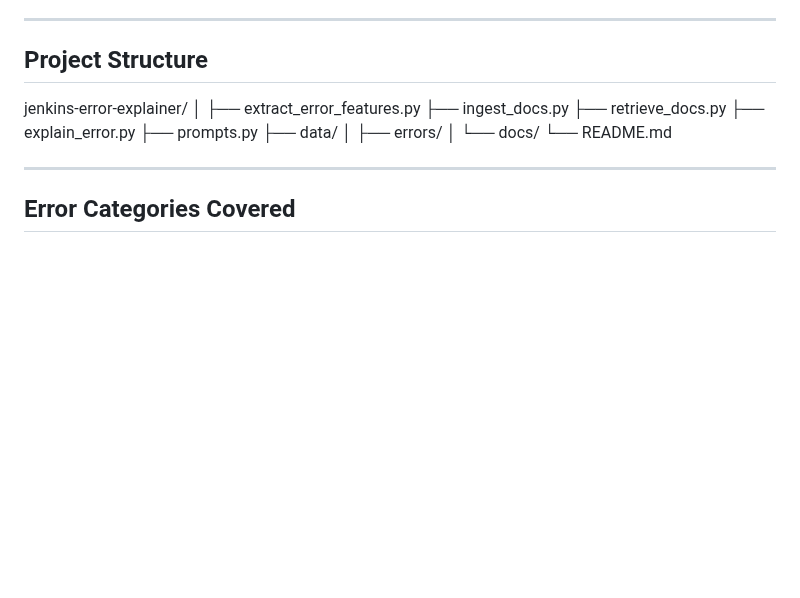
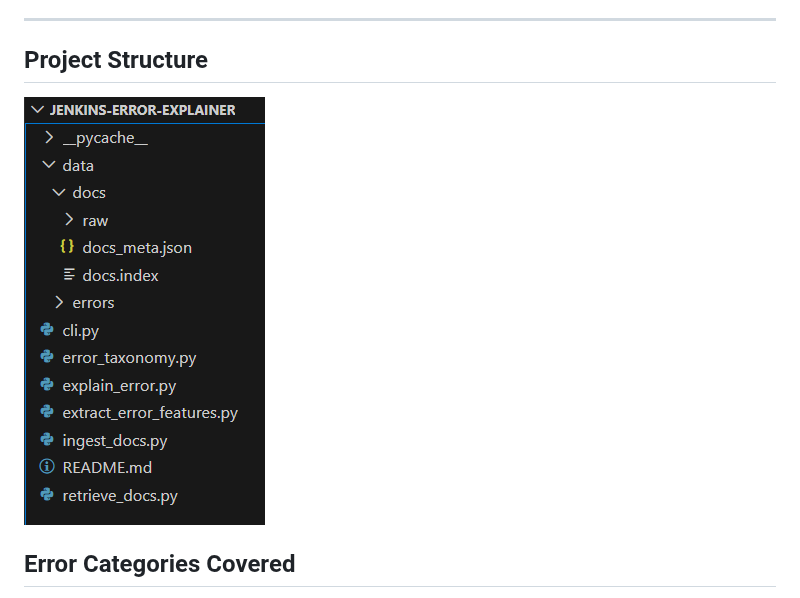
Before and after one commit to ArvindNandigam/jenkins-error-explainer, a Markdown page: README.md, the part around the change. Rendered like a GitHub page; pictures changed too: image.png (added); blank space fills up the shorter version.

Commit message:
Update README to include project structure and add image for better visualization

```diff
--- a/README.md
+++ b/README.md
@@ -39,20 +39,8 @@ Given a Jenkins pipeline error log, the system:
 ---
 
 ## Project Structure
-jenkins-error-explainer/
-│
-├── extract_error_features.py
-├── ingest_docs.py
-├── retrieve_docs.py
-├── explain_error.py
-├── prompts.py
-├── data/
-│ ├── errors/
-│ └── docs/
-└── README.md
 
-
----
+![alt text](image.png)
 
 ## Error Categories Covered
 
```
